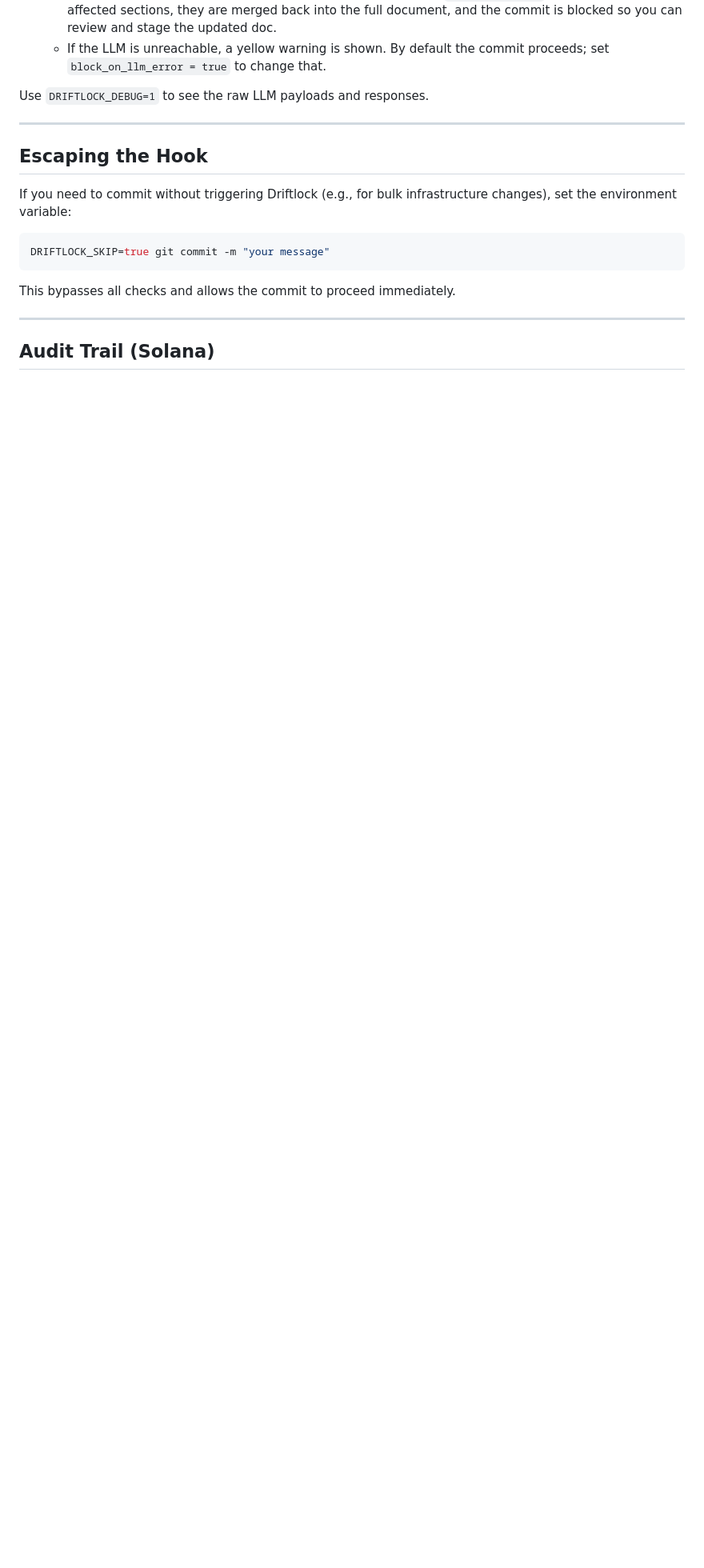
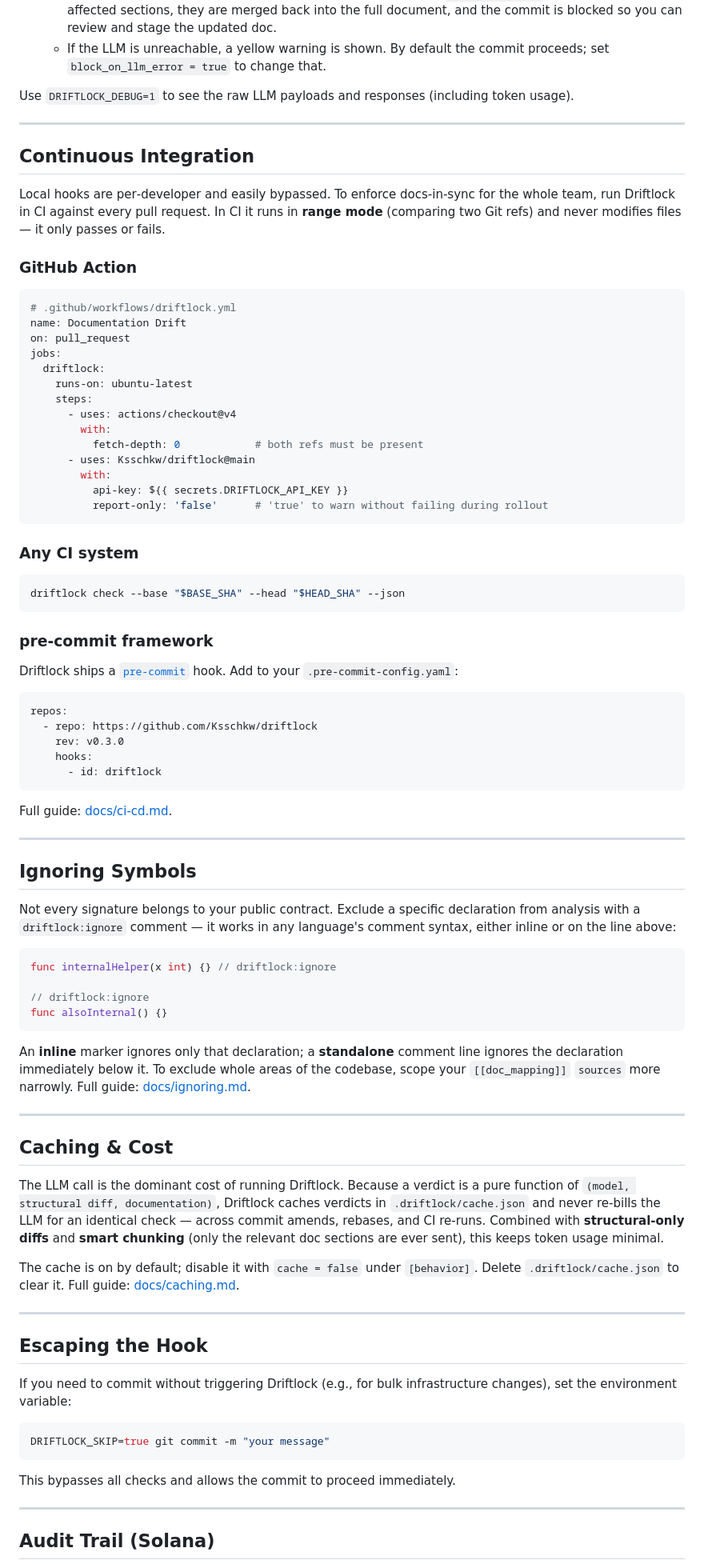
Before and after one commit to Ksschkw/driftlock, a Markdown page: README.md, the part around one of its changes. Shown at 80% size. Rendered like a GitHub page; blank space fills up the shorter version.

Commit message:
docs(readme): document CI mode, caching, ignore annotations, ** globs; link docs/

````diff
--- a/README.md
+++ b/README.md
@@ -254,7 +270,92 @@ When you run `git commit`:
    - If the LLM is unreachable, a yellow warning is shown. By default the
      commit proceeds; set `block_on_llm_error = true` to change that.
 
-Use `DRIFTLOCK_DEBUG=1` to see the raw LLM payloads and responses.
+Use `DRIFTLOCK_DEBUG=1` to see the raw LLM payloads and responses (including
+token usage).
+
+---
+
+## Continuous Integration
+
+Local hooks are per‑developer and easily bypassed. To enforce docs‑in‑sync for
+the whole team, run Driftlock in CI against every pull request. In CI it runs in
+**range mode** (comparing two Git refs) and never modifies files — it only
+passes or fails.
+
+### GitHub Action
+
+```yaml
+# .github/workflows/driftlock.yml
+name: Documentation Drift
+on: pull_request
+jobs:
+  driftlock:
+    runs-on: ubuntu-latest
+    steps:
+      - uses: actions/checkout@v4
+        with:
+          fetch-depth: 0            # both refs must be present
+      - uses: Ksschkw/driftlock@main
+        with:
+          api-key: ${{ secrets.DRIFTLOCK_API_KEY }}
+          report-only: 'false'      # 'true' to warn without failing during rollout
+```
+
+### Any CI system
+
+```bash
+driftlock check --base "$BASE_SHA" --head "$HEAD_SHA" --json
+```
+
+### pre‑commit framework
+
+Driftlock ships a [`pre-commit`](https://pre-commit.com) hook. Add to your
+`.pre-commit-config.yaml`:
+
+```yaml
+repos:
+  - repo: https://github.com/Ksschkw/driftlock
+    rev: v0.3.0
+    hooks:
+      - id: driftlock
+```
+
+Full guide: [docs/ci-cd.md](./docs/ci-cd.md).
+
+---
+
+## Ignoring Symbols
+
+Not every signature belongs to your public contract. Exclude a specific
+declaration from analysis with a `driftlock:ignore` comment — it works in any
+language's comment syntax, either inline or on the line above:
+
+```go
+func internalHelper(x int) {} // driftlock:ignore
+
+// driftlock:ignore
+func alsoInternal() {}
+```
+
+An **inline** marker ignores only that declaration; a **standalone** comment
+line ignores the declaration immediately below it. To exclude whole areas of the
+codebase, scope your `[[doc_mapping]]` `sources` more narrowly. Full guide:
+[docs/ignoring.md](./docs/ignoring.md).
+
+---
+
+## Caching & Cost
+
+The LLM call is the dominant cost of running Driftlock. Because a verdict is a
+pure function of `(model, structural diff, documentation)`, Driftlock caches
+verdicts in `.driftlock/cache.json` and never re‑bills the LLM for an identical
+check — across commit amends, rebases, and CI re‑runs. Combined with
+**structural‑only diffs** and **smart chunking** (only the relevant doc sections
+are ever sent), this keeps token usage minimal.
+
+The cache is on by default; disable it with `cache = false` under `[behavior]`.
+Delete `.driftlock/cache.json` to clear it. Full guide:
+[docs/caching.md](./docs/caching.md).
 
 ---
 
````
Also changed, not shown: other parts of README.md (+50 -29 lines).
